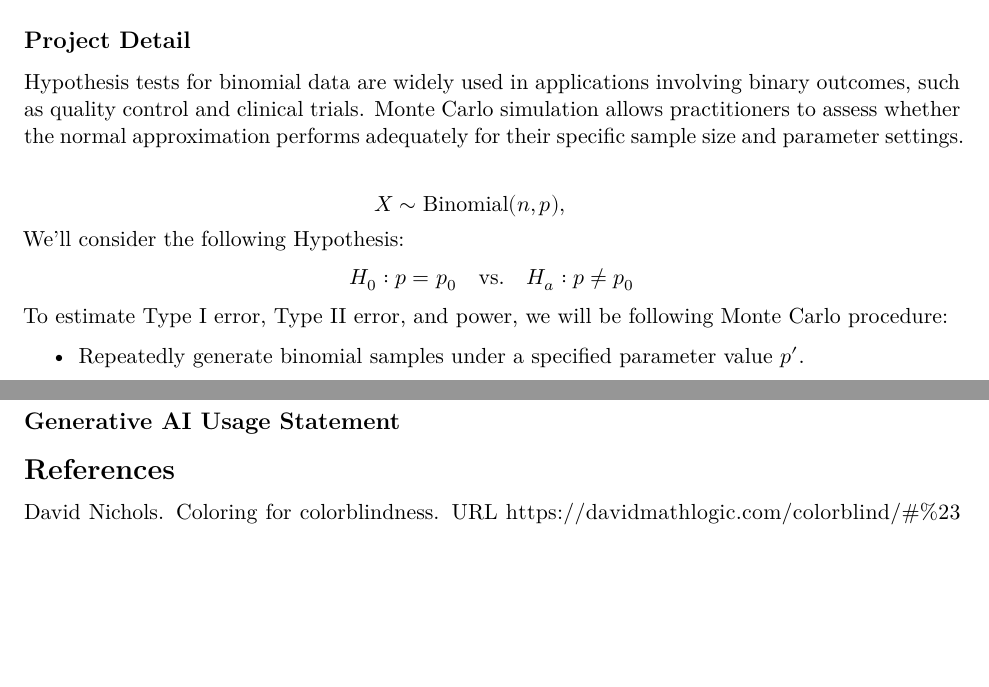
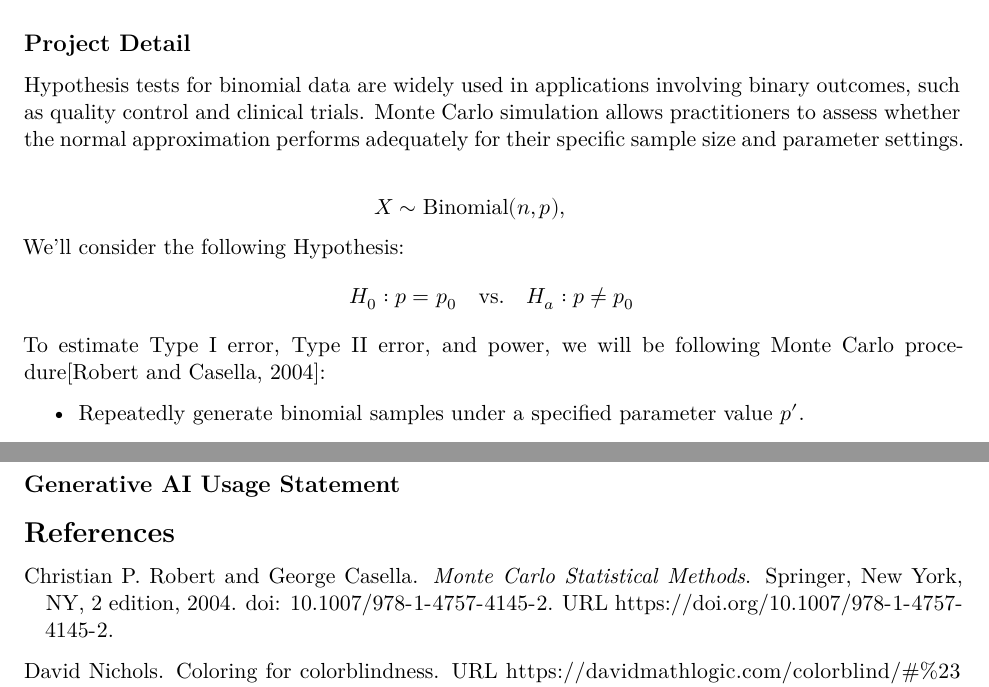
Before and after one commit to valeriepan/Survive-380-Anna-the-best, an R Markdown document (Submissions/Proposal.Rmd): two parts of pages 1 and 2 of 3 before the commit and two parts of pages 1 and 3 of 3 after it, joined at a grey line, cut so that both start at the same text, the shorter picture padded with empty space. Rendered offline with R 4.5, knitr and Pandoc, then LaTeX, with nearby package versions.

Commit message:
Cite source for Monte Carlo procedure
Added citation for Monte Carlo procedure in hypothesis testing.

```diff
--- a/Submissions/Proposal.Rmd
+++ b/Submissions/Proposal.Rmd
@@ -33,7 +33,7 @@ X \sim \text{Binomial}(n, p), \qquad
 $$ We'll consider the following Hypothesis: $$
 H_0: p = p_0 \quad \text{vs.} \quad H_a: p \neq p_0
 $$
-To estimate Type I error, Type II error, and power, we will be following Monte Carlo procedure:
+To estimate Type I error, Type II error, and power, we will be following Monte Carlo procedure[@robertCasella2004]:
 
 \begin{itemize}
   \item Repeatedly generate binomial samples under a specified parameter value $p'$.
```
